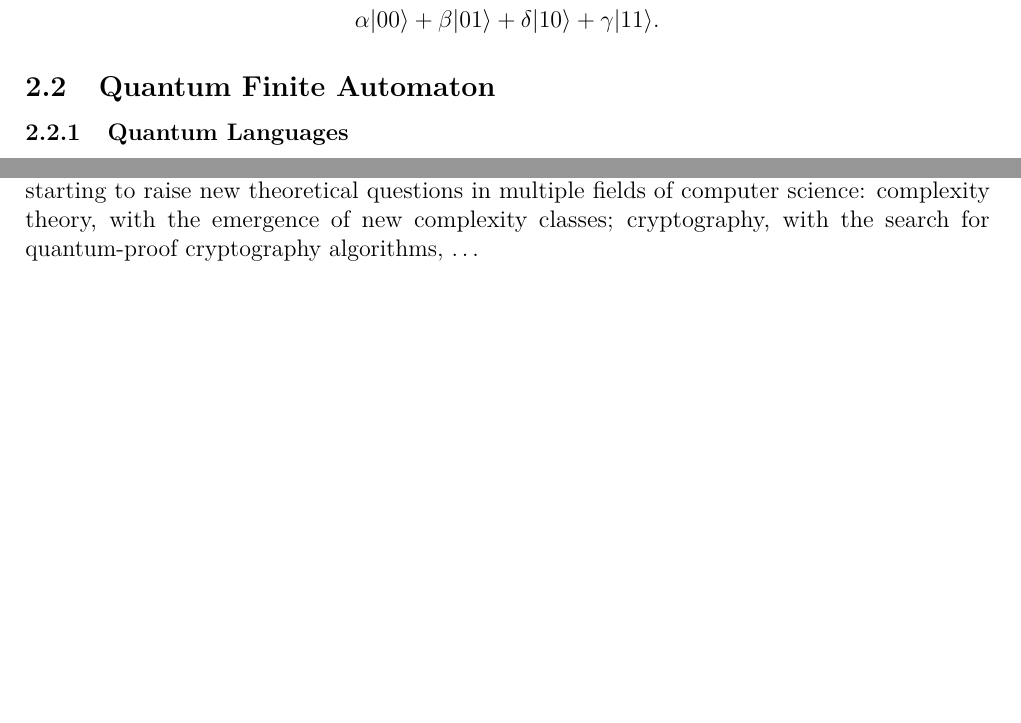
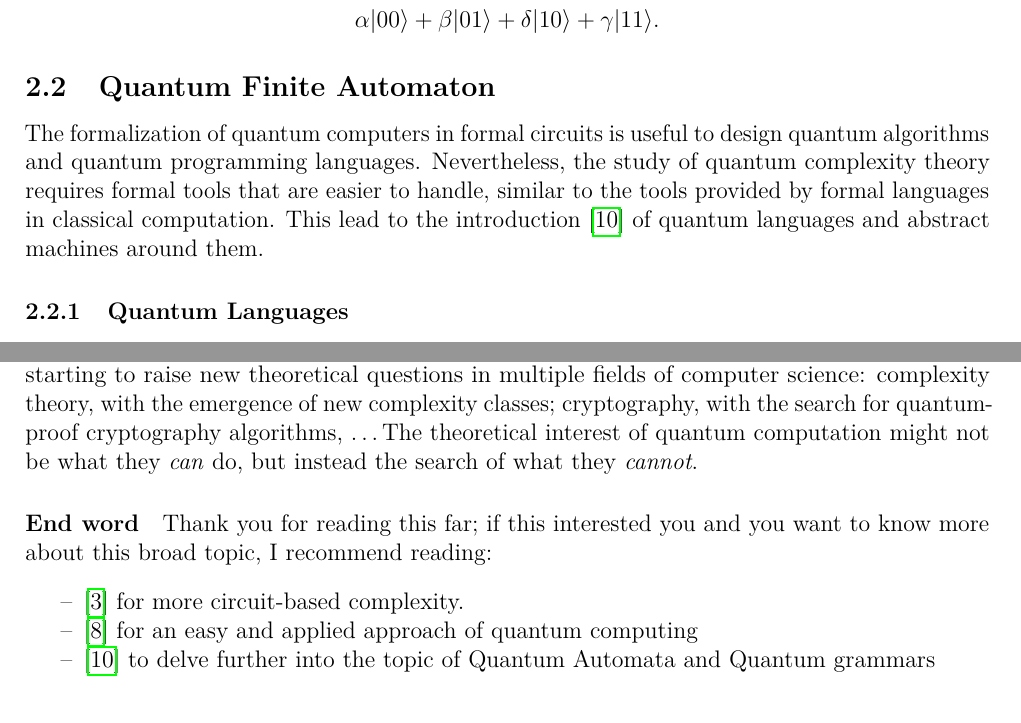
Before and after one commit to Red-Rapious/Quantum-Computation, a LaTeX document (report/report.tex): two parts of pages 6 and 13 of 14 before the commit and two parts of pages 6 and 14 of 15 after it, joined at a grey line, cut so that both start at the same text, the shorter picture padded with empty space. Compiled offline with pdfLaTeX.

Commit message:
Final touches

```diff
--- a/report/report.tex
+++ b/report/report.tex
@@ -250,8 +250,7 @@ in
 \end{equation*}
 
 \subsection{Quantum Finite Automaton}
-% TODO
-
+The formalization of quantum computers in formal circuits is useful to design quantum algorithms and quantum programming languages. Nevertheless, the study of quantum complexity theory requires formal tools that are easier to handle, similar to the tools provided by formal languages in classical computation. This lead to the introduction \cite{quantum-automata-grammars} of quantum languages and abstract machines around them.
 \subsubsection{Quantum Languages}
 Let $\Sigma$ be an alphabet, and $L\subseteq \Sigma^\star$ a language over the alphabet $\Sigma$. Another way to see this language, apart from a subset of $\Sigma^\star$, is using its characteristic function $\chi_L$:
 \begin{equation*}
@@ -554,9 +556,15 @@ This shows that some problems, the most famous one being the integer factorizati
 \addcontentsline{toc}{section}{Conclusion}
 We hope that this introduction to quantum computation gave you an overall understanding of how quantum computers work. The main idea emerging from the multiple approaches we took to describe a quantum computer (quantum circuits, formal languages, complexity theory) is that quantum computers are distinct from classical computers, not necessary better in every way. We saw that some problems could be efficiently solved on a quantum computer while no efficient classical solution exist. On the other hand, building a quantum computer is a technological challenge, making -- to this day -- most problems easier to solve on classical computers.
 
-Nevertheless, the possibility of the existence of a large enough quantum computer is already starting to raise new theoretical questions in multiple fields of computer science: complexity theory, with the emergence of new complexity classes; cryptography, with the search for quantum-proof cryptography algorithms, \dots
+Nevertheless, the possibility of the existence of a large enough quantum computer is already starting to raise new theoretical questions in multiple fields of computer science: complexity theory, with the emergence of new complexity classes; cryptography, with the search for quantum-proof cryptography algorithms, \dots The theoretical interest of quantum computation might not be what they \emph{can} do, but instead the search of what they \emph{cannot}.
 
-% TODO
+\paragraph*{End word}
+Thank you for reading this far; if this interested you and you want to know more about this broad topic, I recommend reading:
+\begin{itemize}[label=--, noitemsep]
+    \item \cite{introduction-quantum-complexity} for more circuit-based complexity.
+    \item \cite{quantum-applied} for an easy and applied approach of quantum computing
+    \item \cite{quantum-automata-grammars} to delve further into the topic of Quantum Automata and Quantum grammars
+\end{itemize}
 
 \nocite{*}
 \printbibliography
```
Also changed, not shown: report/report.pdf, report/report.tex (13 more changed lines).
